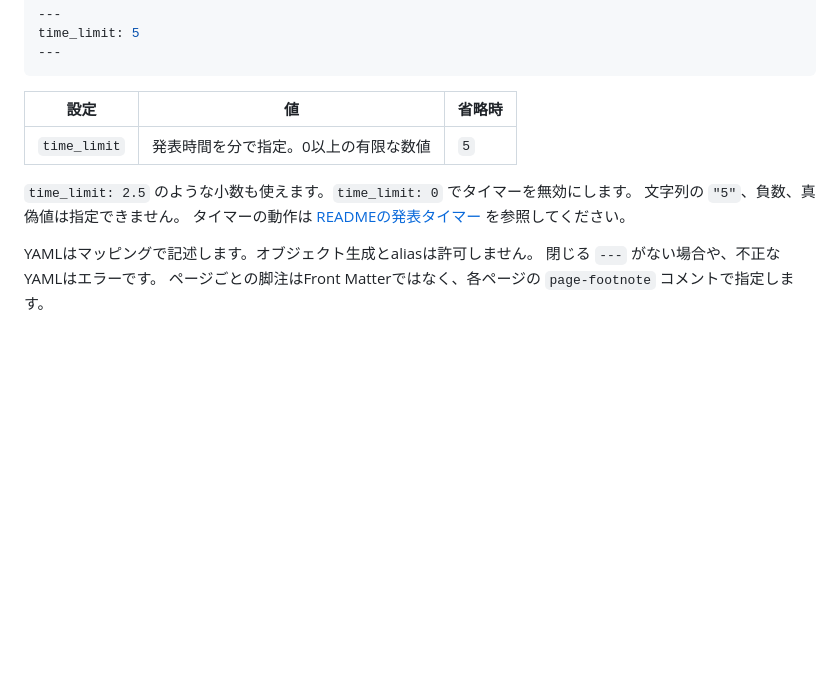
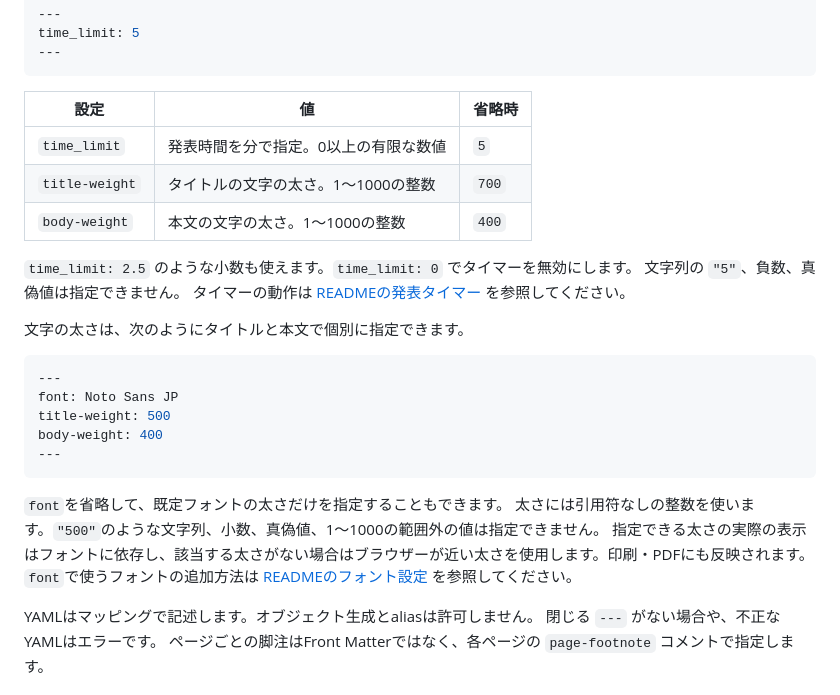
Before and after one commit to ledsun/wani, a Markdown page: docs/markdown.md, the part around the change. GitHub-like rendering; blank space fills up the shorter version.

Commit message:
docs: explain title and body font weights

````diff
--- a/docs/markdown.md
+++ b/docs/markdown.md
@@ -48,10 +48,27 @@ time_limit: 5
 | 設定 | 値 | 省略時 |
 | --- | --- | --- |
 | `time_limit` | 発表時間を分で指定。0以上の有限な数値 | `5` |
+| `title-weight` | タイトルの文字の太さ。1〜1000の整数 | `700` |
+| `body-weight` | 本文の文字の太さ。1〜1000の整数 | `400` |
 
 `time_limit: 2.5` のような小数も使えます。`time_limit: 0` でタイマーを無効にします。
 文字列の `"5"`、負数、真偽値は指定できません。
 タイマーの動作は [READMEの発表タイマー](../README.md#発表タイマー) を参照してください。
+
+文字の太さは、次のようにタイトルと本文で個別に指定できます。
+
+```yaml
+---
+font: Noto Sans JP
+title-weight: 500
+body-weight: 400
+---
+```
+
+`font`を省略して、既定フォントの太さだけを指定することもできます。
+太さには引用符なしの整数を使います。`"500"`のような文字列、小数、真偽値、1〜1000の範囲外の値は指定できません。
+指定できる太さの実際の表示はフォントに依存し、該当する太さがない場合はブラウザーが近い太さを使用します。印刷・PDFにも反映されます。
+`font`で使うフォントの追加方法は [READMEのフォント設定](../README.md#fontsourceのフォントを使う) を参照してください。
 
 YAMLはマッピングで記述します。オブジェクト生成とaliasは許可しません。
 閉じる `---` がない場合や、不正なYAMLはエラーです。
````
